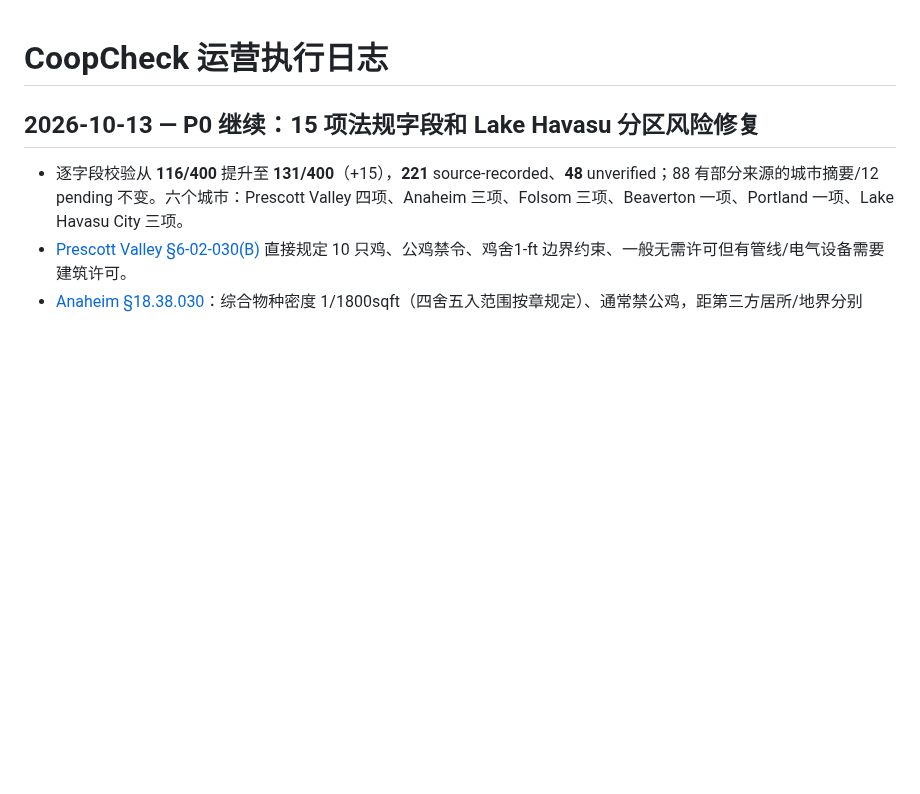
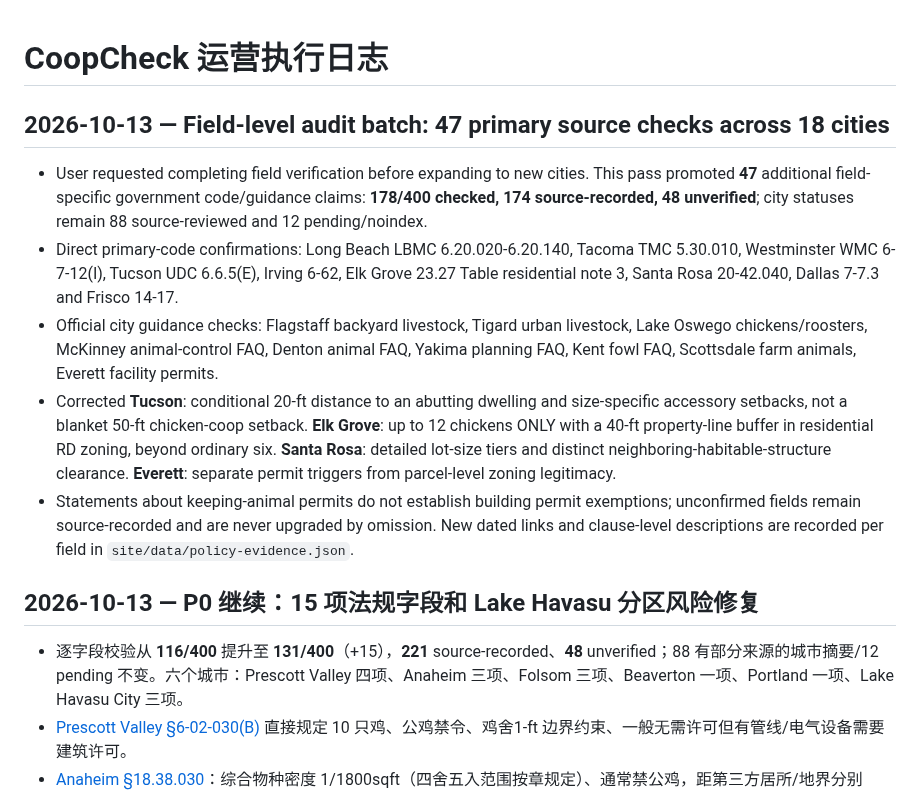
Before and after one commit to DragonChenCL/CoopCheck, a Markdown page: docs/operations/LOG.md, the part around the change. Rendered like a GitHub page; blank space fills up the shorter version.

Commit message:
audit: sync verified evidence progress log

```diff
--- a/docs/operations/LOG.md
+++ b/docs/operations/LOG.md
@@ -1,4 +1,12 @@
 # CoopCheck 运营执行日志
+
+## 2026-10-13 — Field-level audit batch: 47 primary source checks across 18 cities
+
+- User requested completing field verification before expanding to new cities. This pass promoted **47** additional field-specific government code/guidance claims: **178/400 checked, 174 source-recorded, 48 unverified**; city statuses remain 88 source-reviewed and 12 pending/noindex.
+- Direct primary-code confirmations: Long Beach LBMC 6.20.020-6.20.140, Tacoma TMC 5.30.010, Westminster WMC 6-7-12(I), Tucson UDC 6.6.5(E), Irving 6-62, Elk Grove 23.27 Table residential note 3, Santa Rosa 20-42.040, Dallas 7-7.3 and Frisco 14-17.
+- Official city guidance checks: Flagstaff backyard livestock, Tigard urban livestock, Lake Oswego chickens/roosters, McKinney animal-control FAQ, Denton animal FAQ, Yakima planning FAQ, Kent fowl FAQ, Scottsdale farm animals, Everett facility permits.
+- Corrected **Tucson**: conditional 20-ft distance to an abutting dwelling and size-specific accessory setbacks, not a blanket 50-ft chicken-coop setback. **Elk Grove**: up to 12 chickens ONLY with a 40-ft property-line buffer in residential RD zoning, beyond ordinary six. **Santa Rosa**: detailed lot-size tiers and distinct neighboring-habitable-structure clearance. **Everett**: separate permit triggers from parcel-level zoning legitimacy.
+- Statements about keeping-animal permits do not establish building permit exemptions; unconfirmed fields remain source-recorded and are never upgraded by omission. New dated links and clause-level descriptions are recorded per field in `site/data/policy-evidence.json`.
 
 ## 2026-10-13 — P0 继续：15 项法规字段和 Lake Havasu 分区风险修复
 
```
